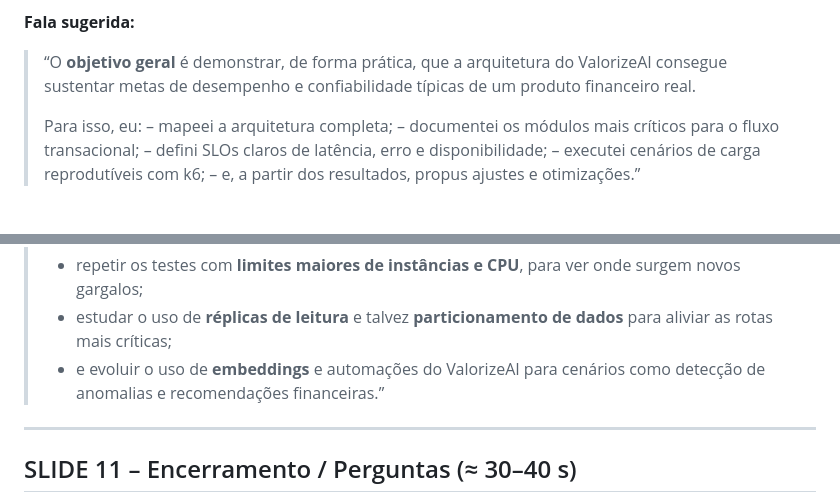
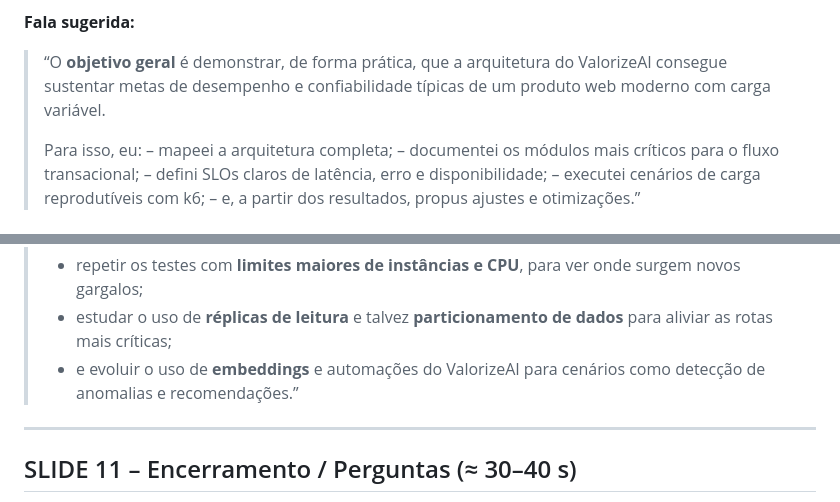
Before and after one commit to FelipeMalacarne/valorizeai, a Markdown page: docs/presentation/presentation-plan.md, 2 parts joined by grey strips. GitHub-like rendering.

```diff
--- a/docs/presentation/presentation-plan.md
+++ b/docs/presentation/presentation-plan.md
@@ -129,7 +130,7 @@ Se quiser reforçar:
 
 **Fala sugerida:**
 
-> “O **objetivo geral** é demonstrar, de forma prática, que a arquitetura do ValorizeAI consegue sustentar metas de desempenho e confiabilidade típicas de um produto financeiro real.
+> “O **objetivo geral** é demonstrar, de forma prática, que a arquitetura do ValorizeAI consegue sustentar metas de desempenho e confiabilidade típicas de um produto web moderno com carga variável.
 >
 > Para isso, eu:
 > – mapeei a arquitetura completa;
@@ -308,7 +311,7 @@ Você pode usar três blocos: **Conclusões**, **Limitações**, **Trabalhos fut
 >
 > * repetir os testes com **limites maiores de instâncias e CPU**, para ver onde surgem novos gargalos;
 > * estudar o uso de **réplicas de leitura** e talvez **particionamento de dados** para aliviar as rotas mais críticas;
-> * e evoluir o uso de **embeddings** e automações do ValorizeAI para cenários como detecção de anomalias e recomendações financeiras.”
+> * e evoluir o uso de **embeddings** e automações do ValorizeAI para cenários como detecção de anomalias e recomendações.”
 
 ---
 
```
Also changed, not shown: other parts of docs/presentation/presentation-plan.md (+9 -6 lines).
